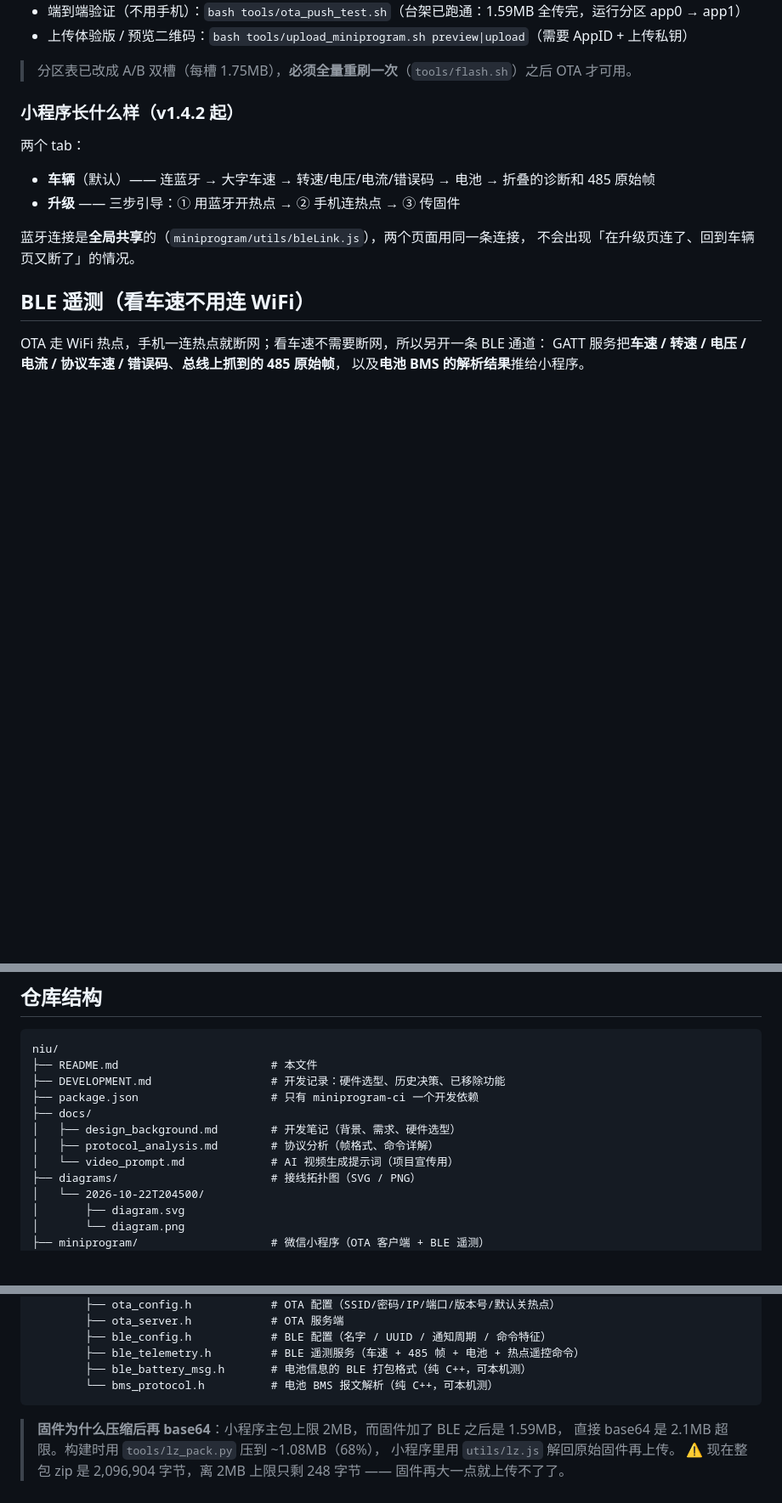
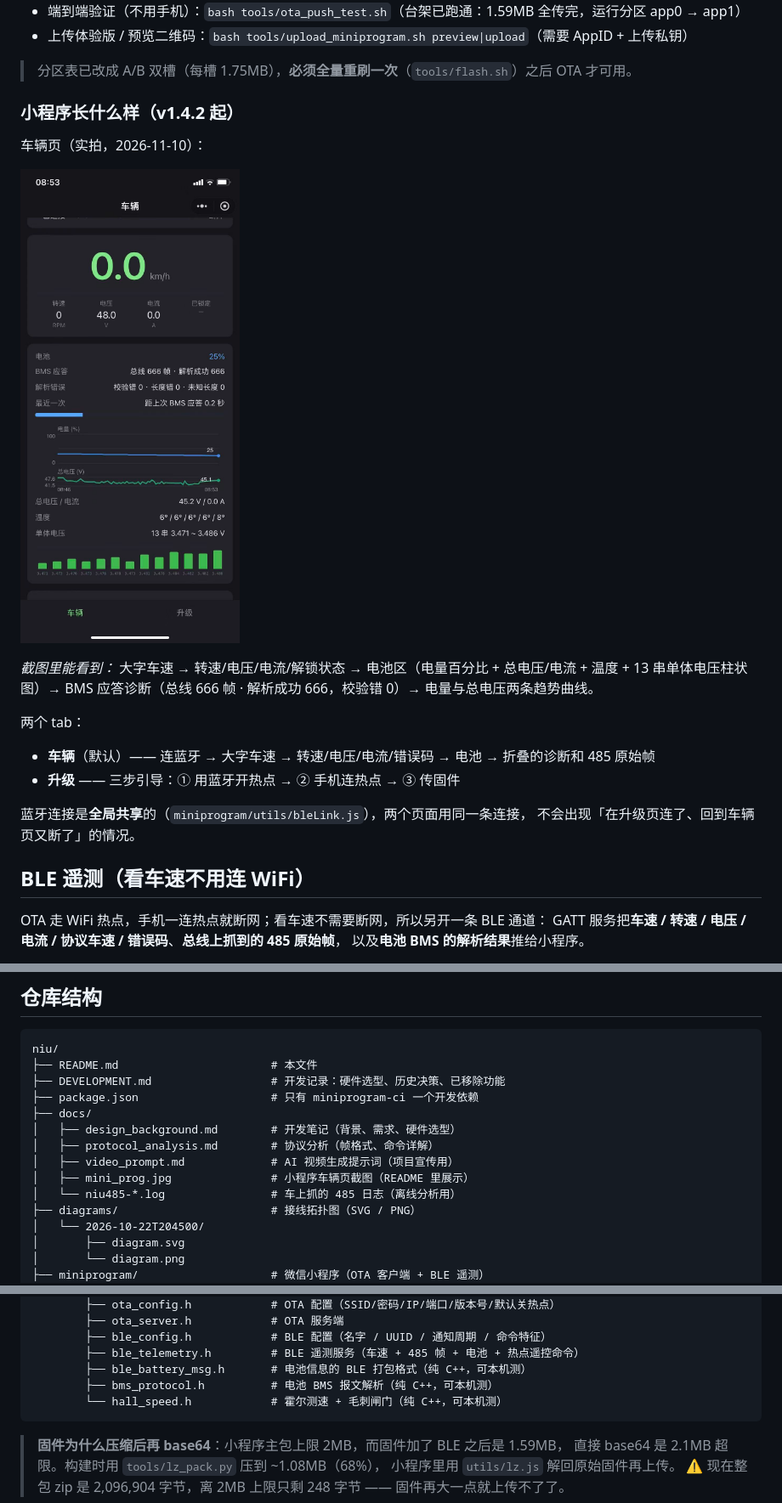
Before and after one commit to MrWANGXUHUI/niu-u1-foc-simulator, a Markdown page: README.md, 3 parts joined by grey strips. Shown at 85% size. GitHub-like rendering; pictures changed too: docs/mini_prog.jpg (added); blank space fills up the shorter version.

Commit message:
文档: 加小程序车辆页截图 (docs/mini_prog.jpg)
README.md §"小程序长什么样" 和 DEVELOPMENT.md §9 各插一张实拍图,
并逐条说明截图里能看到什么 (车速 / 电池区 / BMS 应答诊断 / 两条趋势曲线 /
13 串单体电压柱状图).

顺带把仓库结构那棵树补全: docs/ 下多了 mini_prog.jpg 和 niu485-*.log,
固件 src/ 下多了 hall_speed.h (上一条提交加的测速头文件).

Co-Authored-By: Claude <noreply@anthropic.com>

````diff
--- a/README.md
+++ b/README.md
@@ -72,6 +72,14 @@ ESP32 开一个 WiFi 热点，手机连上它，**微信小程序通过局域网
 
 ### 小程序长什么样（v1.4.2 起）
 
+车辆页（实拍，2026-11-10）：
+
+![小程序车辆页](docs/mini_prog.jpg)
+
+*截图里能看到：* 大字车速 → 转速/电压/电流/解锁状态 → 电池区（电量百分比 + 总电压/电流 +
+温度 + 13 串单体电压柱状图）→ BMS 应答诊断（总线 666 帧 · 解析成功 666，校验错 0）→
+电量与总电压两条趋势曲线。
+
 两个 tab：
 
 - **车辆**（默认）—— 连蓝牙 → 大字车速 → 转速/电压/电流/错误码 → 电池 → 折叠的诊断和 485 原始帧
@@ -138,7 +146,9 @@ niu/
 ├── docs/
 │   ├── design_background.md        # 开发笔记（背景、需求、硬件选型）
 │   ├── protocol_analysis.md        # 协议分析（帧格式、命令详解）
-│   └── video_prompt.md             # AI 视频生成提示词（项目宣传用）
+│   ├── video_prompt.md             # AI 视频生成提示词（项目宣传用）
+│   ├── mini_prog.jpg               # 小程序车辆页截图（README 里展示）
+│   └── niu485-*.log                # 车上抓的 485 日志（离线分析用）
 ├── diagrams/                       # 接线拓扑图（SVG / PNG）
 │   └── 2026-10-22T204500/
 │       ├── diagram.svg
@@ -171,7 +181,8 @@ niu/
         ├── ble_config.h            # BLE 配置（名字 / UUID / 通知周期 / 命令特征）
         ├── ble_telemetry.h         # BLE 遥测服务（车速 + 485 帧 + 电池 + 热点遥控命令）
         ├── ble_battery_msg.h       # 电池信息的 BLE 打包格式（纯 C++，可本机测）
-        └── bms_protocol.h          # 电池 BMS 报文解析（纯 C++，可本机测）
+        ├── bms_protocol.h          # 电池 BMS 报文解析（纯 C++，可本机测）
+        └── hall_speed.h            # 霍尔测速 + 毛刺闸门（纯 C++，可本机测）
 ```
 
 > **固件为什么压缩后再 base64**：小程序主包上限 2MB，而固件加了 BLE 之后是 1.59MB，
````
Also changed, not shown: DEVELOPMENT.md (+8 -0 lines).
